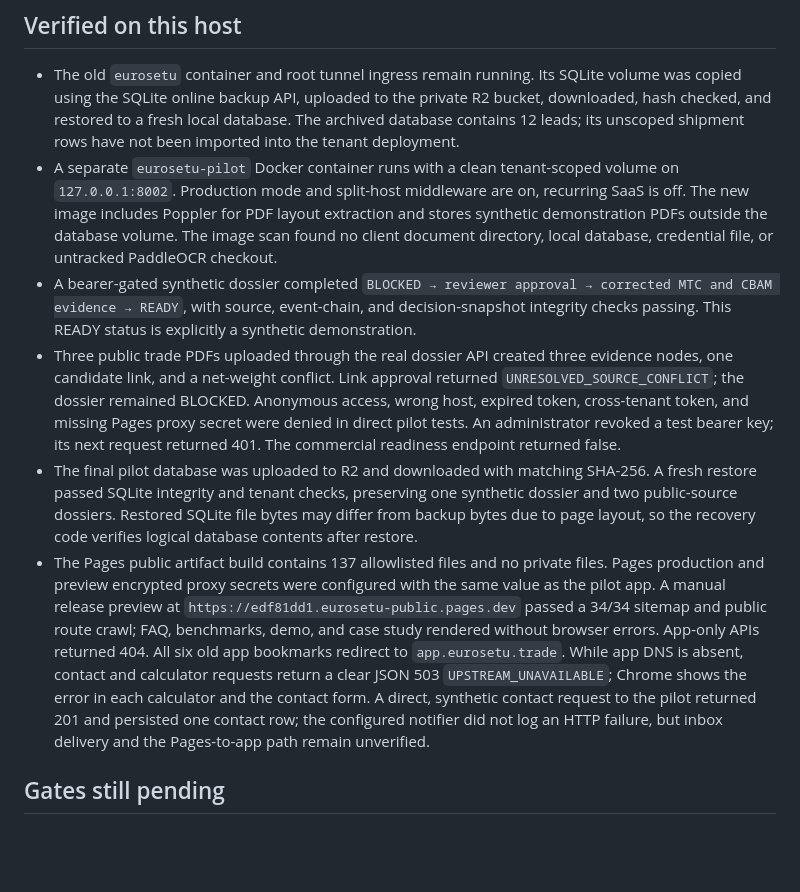
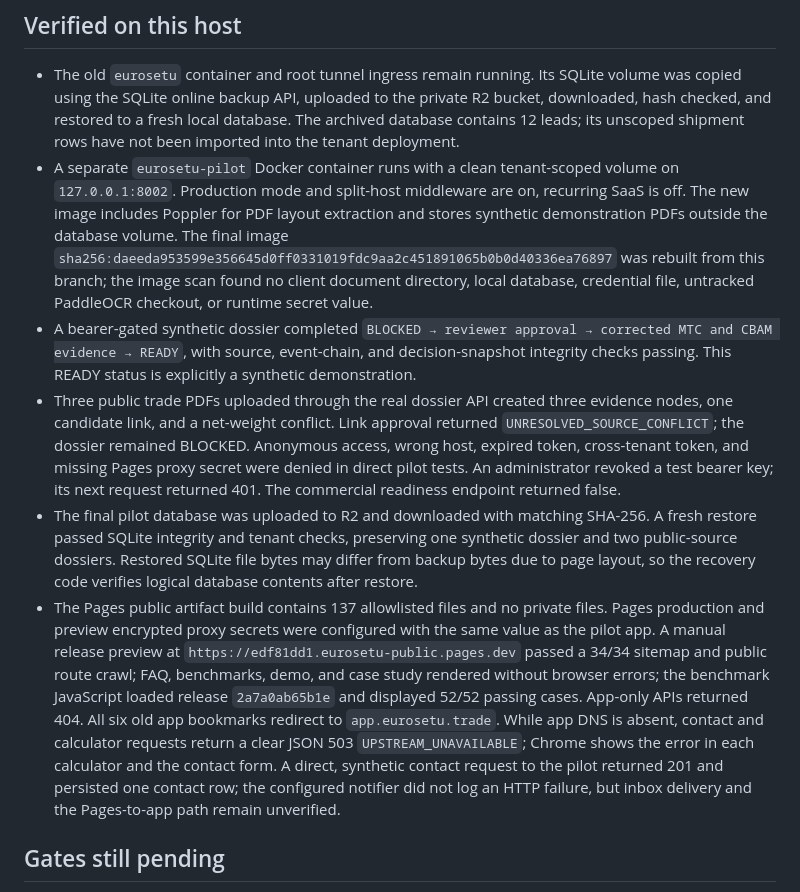
Before and after one commit to ajeytiwary/setu-compliance, a Markdown page: docs/CLOUDFLARE_CUTOVER_STATUS_2026-10-07.md, the part around the change. Rendered like a GitHub page; blank space fills up the shorter version.

Commit message:
Pin final pilot image and benchmark preview proof

```diff
--- a/docs/CLOUDFLARE_CUTOVER_STATUS_2026-10-07.md
+++ b/docs/CLOUDFLARE_CUTOVER_STATUS_2026-10-07.md
@@ -3,11 +3,11 @@
 ## Verified on this host
 
 - The old `eurosetu` container and root tunnel ingress remain running. Its SQLite volume was copied using the SQLite online backup API, uploaded to the private R2 bucket, downloaded, hash checked, and restored to a fresh local database. The archived database contains 12 leads; its unscoped shipment rows have not been imported into the tenant deployment.
-- A separate `eurosetu-pilot` Docker container runs with a clean tenant-scoped volume on `127.0.0.1:8002`. Production mode and split-host middleware are on, recurring SaaS is off. The new image includes Poppler for PDF layout extraction and stores synthetic demonstration PDFs outside the database volume. The image scan found no client document directory, local database, credential file, or untracked PaddleOCR checkout.
+- A separate `eurosetu-pilot` Docker container runs with a clean tenant-scoped volume on `127.0.0.1:8002`. Production mode and split-host middleware are on, recurring SaaS is off. The new image includes Poppler for PDF layout extraction and stores synthetic demonstration PDFs outside the database volume. The final image `sha256:daeeda953599e356645d0ff0331019fdc9aa2c451891065b0b0d40336ea76897` was rebuilt from this branch; the image scan found no client document directory, local database, credential file, untracked PaddleOCR checkout, or runtime secret value.
 - A bearer-gated synthetic dossier completed `BLOCKED → reviewer approval → corrected MTC and CBAM evidence → READY`, with source, event-chain, and decision-snapshot integrity checks passing. This READY status is explicitly a synthetic demonstration.
 - Three public trade PDFs uploaded through the real dossier API created three evidence nodes, one candidate link, and a net-weight conflict. Link approval returned `UNRESOLVED_SOURCE_CONFLICT`; the dossier remained BLOCKED. Anonymous access, wrong host, expired token, cross-tenant token, and missing Pages proxy secret were denied in direct pilot tests. An administrator revoked a test bearer key; its next request returned 401. The commercial readiness endpoint returned false.
 - The final pilot database was uploaded to R2 and downloaded with matching SHA-256. A fresh restore passed SQLite integrity and tenant checks, preserving one synthetic dossier and two public-source dossiers. Restored SQLite file bytes may differ from backup bytes due to page layout, so the recovery code verifies logical database contents after restore.
-- The Pages public artifact build contains 137 allowlisted files and no private files. Pages production and preview encrypted proxy secrets were configured with the same value as the pilot app. A manual release preview at `https://edf81dd1.eurosetu-public.pages.dev` passed a 34/34 sitemap and public route crawl; FAQ, benchmarks, demo, and case study rendered without browser errors. App-only APIs returned 404. All six old app bookmarks redirect to `app.eurosetu.trade`. While app DNS is absent, contact and calculator requests return a clear JSON 503 `UPSTREAM_UNAVAILABLE`; Chrome shows the error in each calculator and the contact form. A direct, synthetic contact request to the pilot returned 201 and persisted one contact row; the configured notifier did not log an HTTP failure, but inbox delivery and the Pages-to-app path remain unverified.
+- The Pages public artifact build contains 137 allowlisted files and no private files. Pages production and preview encrypted proxy secrets were configured with the same value as the pilot app. A manual release preview at `https://edf81dd1.eurosetu-public.pages.dev` passed a 34/34 sitemap and public route crawl; FAQ, benchmarks, demo, and case study rendered without browser errors; the benchmark JavaScript loaded release `2a7a0ab65b1e` and displayed 52/52 passing cases. App-only APIs returned 404. All six old app bookmarks redirect to `app.eurosetu.trade`. While app DNS is absent, contact and calculator requests return a clear JSON 503 `UPSTREAM_UNAVAILABLE`; Chrome shows the error in each calculator and the contact form. A direct, synthetic contact request to the pilot returned 201 and persisted one contact row; the configured notifier did not log an HTTP failure, but inbox delivery and the Pages-to-app path remain unverified.
 
 ## Gates still pending
 
```
